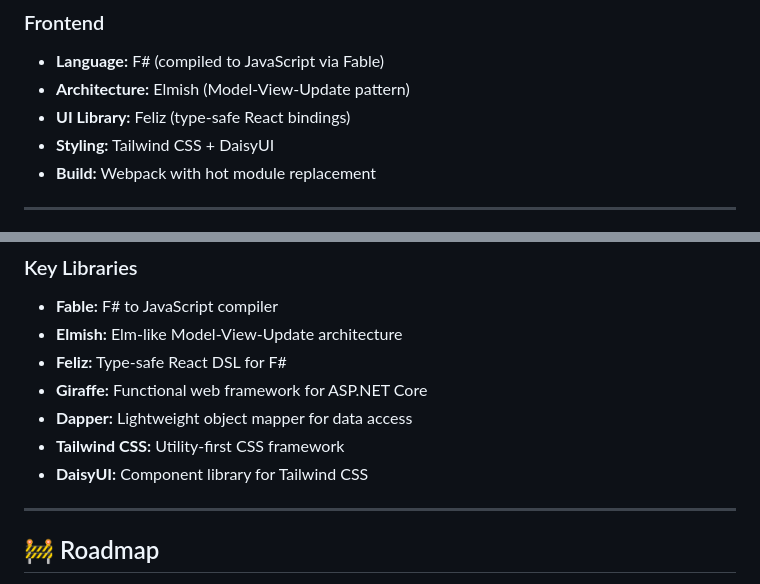
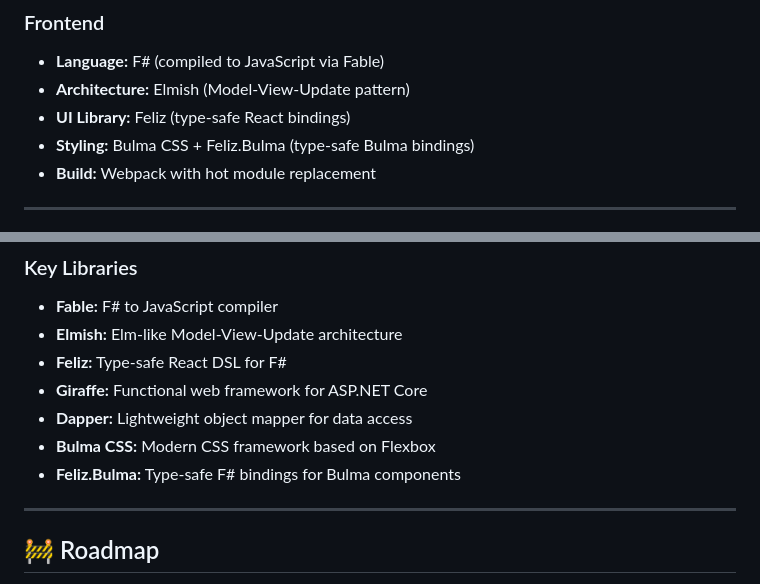
Before and after one commit to smithandrewl/RequirementsVillage, a Markdown page: README.md, 2 parts joined by grey strips. GitHub-like rendering.

Commit message:
Replace Tailwind CSS and DaisyUI with Bulma CSS and Feliz.Bulma in documentation
- Update `CLAUDE.md` and `README.md` to reflect the switch from Tailwind CSS and DaisyUI to Bulma CSS and type-safe Feliz.Bulma bindings.
- Revise all related tech stack and framework descriptions accordingly.

```diff
--- a/README.md
+++ b/README.md
@@ -21,7 +21,7 @@ Requirements Village is a full-stack F# application for organizing software proj
 - **Language:** F# (compiled to JavaScript via Fable)
 - **Architecture:** Elmish (Model-View-Update pattern)
 - **UI Library:** Feliz (type-safe React bindings)
-- **Styling:** Tailwind CSS + DaisyUI
+- **Styling:** Bulma CSS + Feliz.Bulma (type-safe Bulma bindings)
 - **Build:** Webpack with hot module replacement
 
 ---
@@ -167,8 +167,8 @@ The application features a Gothic aesthetic with polished irreverence, as demons
 - **Feliz:** Type-safe React DSL for F#
 - **Giraffe:** Functional web framework for ASP.NET Core
 - **Dapper:** Lightweight object mapper for data access
-- **Tailwind CSS:** Utility-first CSS framework
-- **DaisyUI:** Component library for Tailwind CSS
+- **Bulma CSS:** Modern CSS framework based on Flexbox
+- **Feliz.Bulma:** Type-safe F# bindings for Bulma components
 
 ---
 
```
Also changed, not shown: CLAUDE.md (+2 -2 lines).
